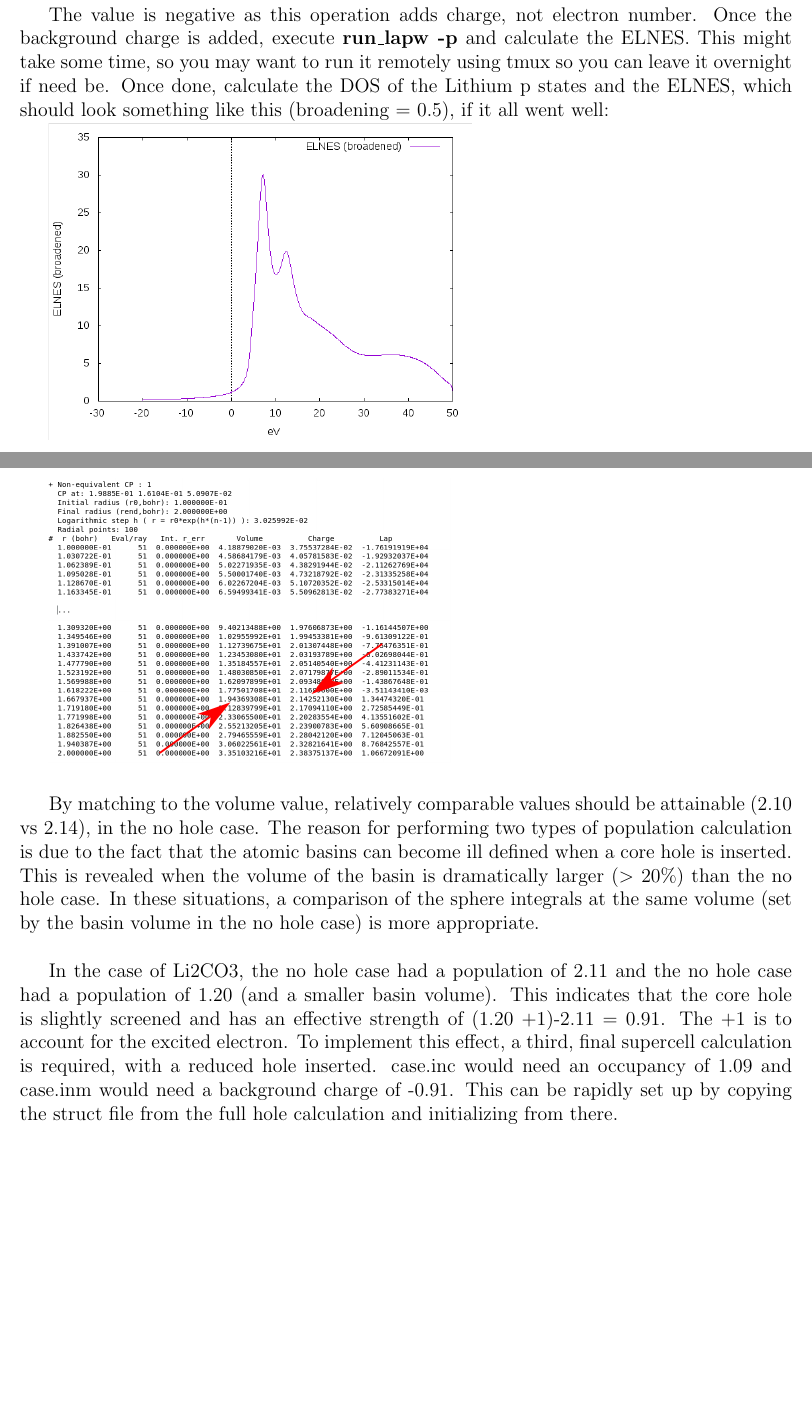
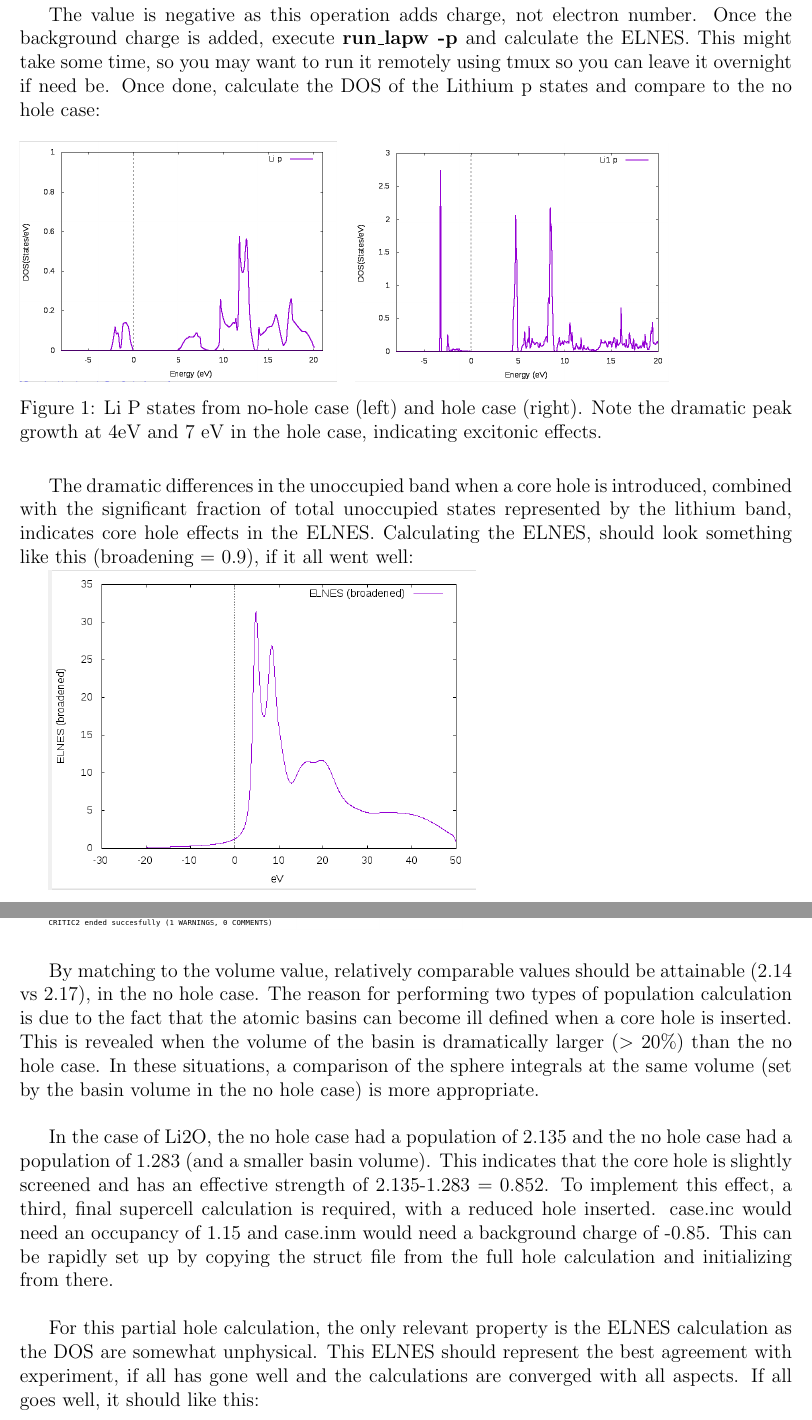
Before and after one commit to quentinstoyel/wien2k-elnes-guide, a LaTeX document (guide.tex): two parts of pages 15 and 19 of 22 before the commit and two parts of pages 15 and 18 of 21 after it, joined at a grey line, cut so that both start at the same text, the shorter picture padded with empty space. Compiled offline with pdfLaTeX.

Commit message:
Li2O pivot complete minus final spectra

```diff
--- a/guide.tex
+++ b/guide.tex
@@ -321,15 +321,18 @@ In case.inc, a hole is inserted by changing the occupancy of an orbital, the tri
 
 \includegraphics[scale=0.5]{./images/hole_inm.png}
 
-The value is negative as this operation adds charge, not electron number.  Once the background charge is added, execute \textbf{run\_lapw -p} and calculate the ELNES. This might take some time, so you may want to run it remotely using tmux so you can leave it overnight if need be.  Once done, calculate the DOS of the Lithium p states and the ELNES, which should look something like this (broadening = 0.5), if it all went well:
+The value is negative as this operation adds charge, not electron number.  Once the background charge is added, execute \textbf{run\_lapw -p} and calculate the ELNES. This might take some time, so you may want to run it remotely using tmux so you can leave it overnight if need be.  Once done, calculate the DOS of the Lithium p states and compare to the no hole case:
 
-\includegraphics[scale=0.4]{./images/single_cell_hole_elnes.png}\\
 
-To make a supercell, run \textbf{x supercell} in the directory and make a 2$\times$1$\times$1.  Then use the same procedure to keep the symmetry broken: import to vesta, select P1 spacegroup, save cif, cif2struct, relabel an atom with a number, and then run \textbf{init\_lapw}.  Reduce K points by a factor of 2 (the unit cell is now twice as big), and keep the RKMax from earlier.  Insert a hole in case.inc, case.inm and then \textbf{run\_lapw}.  If everything goes well, this should give something like this (broadening =0.5):
+\begin{figure}[H]
+	\includegraphics[scale=0.3]{./images/PDOS_no-hole.png}
+	~
+	\includegraphics[scale=0.3]{./images/PDOS_hole.png}
 
-\includegraphics[scale=0.4]{./images/211_cell_hole_elnes.png}\\
+	\caption{Li P states from no-hole case (left) and hole case (right).  Note the dramatic peak growth at 4eV and 7 eV in the hole case, indicating excitonic effects.}
+\end{figure}
 
-In this situation, this is sufficiently different (the peak locations change as well as their relative intensities) to justify a full 2$\times$2$\times$2 supercell calculation.  This ``full cell" calculation takes considerably more computing time (2-3 days) and lies on the border of what can reasonably be computed on a workstation, anything larger should be handled with a cluster.  Again, if all goes well it should look something like this (broadening 1.5):
+ The dramatic differences in the unoccupied band when a core hole is introduced, combined with the significant fraction of total unoccupied states represented by the lithium band, indicates core hole effects in the ELNES.  Calculating the ELNES, should look something like this (broadening = 0.9), if it all went well:
 
-\includegraphics[scale=0.4]{./images/222_cell_hole_elnes.png}\\
+\includegraphics[scale=0.4]{./images/full_hole_elnes.png}\\
 
@@ -379,9 +383,11 @@ The two values indicated by the arrows are the volume of the basin and how many
 
 \includegraphics[scale=0.4]{./images/spheres.png}\\
 
-By matching to the volume value, relatively comparable values should be attainable (2.10 vs 2.14), in the no hole case.  The reason for performing two types of population calculation is due to the fact that the atomic basins can become ill defined when a core hole is inserted.  This is revealed when the volume of the basin is dramatically larger ($>$ 20\%) than the no hole case.  In these situations, a comparison of the sphere integrals at the same volume (set by the basin volume in the no hole case) is more appropriate.  \\
+By matching to the volume value, relatively comparable values should be attainable (2.14 vs 2.17), in the no hole case.  The reason for performing two types of population calculation is due to the fact that the atomic basins can become ill defined when a core hole is inserted.  This is revealed when the volume of the basin is dramatically larger ($>$ 20\%) than the no hole case.  In these situations, a comparison of the sphere integrals at the same volume (set by the basin volume in the no hole case) is more appropriate.  \\
 
-In the case of Li2CO3, the no hole case had a population of 2.11 and the no hole case had a population of 1.20 (and a smaller basin volume).  This indicates that the core hole is slightly screened and has an effective strength of (1.20 +1)-2.11 = 0.91.  The +1 is to account for the excited electron. To implement this effect, a third, final supercell calculation is required,  with a reduced hole inserted.  case.inc would need an occupancy of 1.09 and case.inm would need a background charge of -0.91. This can be rapidly set up by copying the struct file from the full hole calculation and initializing from there.\\
+In the case of Li2O, the no hole case had a population of 2.135 and the no hole case had a population of 1.283 (and a smaller basin volume).  This indicates that the core hole is slightly screened and has an effective strength of 2.135-1.283 = 0.852.  To implement this effect, a third, final supercell calculation is required,  with a reduced hole inserted.  case.inc would need an occupancy of 1.15 and case.inm would need a background charge of -0.85. This can be rapidly set up by copying the struct file from the full hole calculation and initializing from there.\\
+
+For this partial hole calculation, the only relevant property is the ELNES calculation as the DOS are somewhat unphysical.  This ELNES should represent the best agreement with experiment, if all has gone well and the calculations are converged with all aspects.  If all goes well, it should like this:
 
 
 \section{Common Errors/Issues Encountered in Wien2k}
```
Also changed, not shown: images/PDOS_hole.png (added), images/PDOS_no-hole.png (added), images/cro_cplist.png, images/density_plot.png, images/density_plot_labeled.png, images/full_hole_elnes.png (added), images/integrals.png, images/spheres.png, guide.tex (23 more changed lines), 7 other files.
